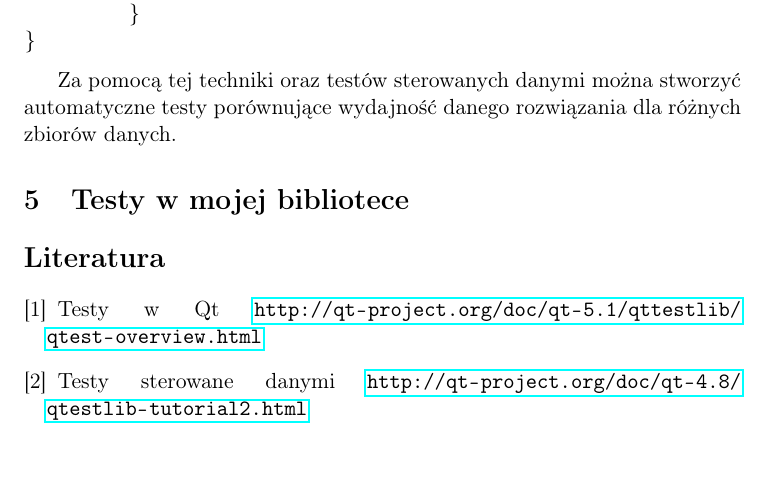
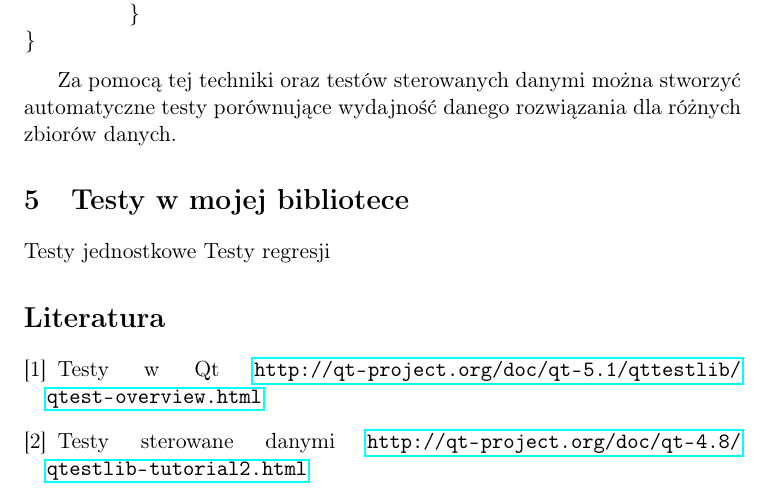
Before and after one commit to westpro4321/qt-west-charts, a LaTeX document (wiki/testy/testy.tex): part of page 3 of 3, cut so that both start at the same text. Compiled offline with pdfLaTeX.

Commit message:
Rozdział o testach

```diff
--- a/wiki/testy/testy.tex
+++ b/wiki/testy/testy.tex
@@ -75,6 +75,9 @@ void TestBenchmark::simpleTest()
 Za pomocą tej techniki oraz testów sterowanych danymi można stworzyć automatyczne testy porównujące wydajność danego rozwiązania dla różnych zbiorów danych.
 
 \section{Testy w mojej bibliotece}
+Testy jednostkowe
+Testy regresji
+
 
 \begin{thebibliography}{}
 
```
